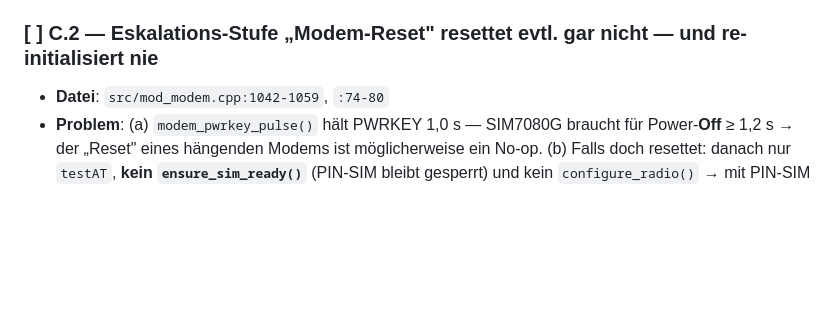
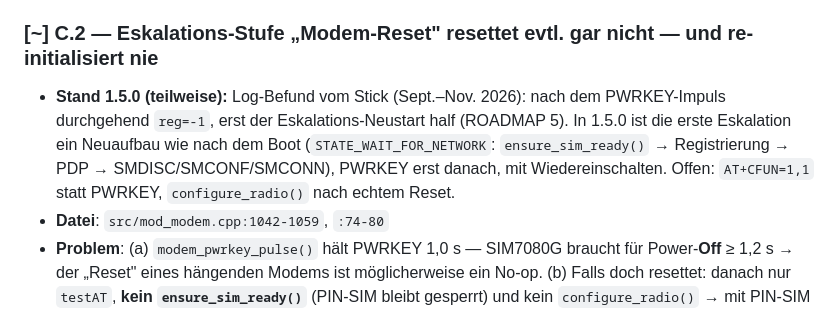
Before and after one commit to IDmate-app/IDTelemetry, a Markdown page: FIXES.md, the part around the change. GitHub-like rendering; blank space fills up the shorter version.

Commit message:
FIXES: C.2 teilweise erledigt

```diff
--- a/FIXES.md
+++ b/FIXES.md
@@ -200,7 +200,8 @@ Diese Fixes berühren Modem-Power, Sleep-Pfade, AP-Handling oder Cross-Core-Conc
 - **Warum [RISIKO]**: Auth kann den Besitzer aussperren; AP-Handling hat eine bekannte ipc0-PANIC-Geschichte (siehe C.4). Lockout-Fallback (z. B. Boot-Taste = Auth-Reset) einplanen.
 - **Schwere**: P1 · **Aufwand**: mittel-hoch + Testaufbau
 
-### [ ] C.2 — Eskalations-Stufe „Modem-Reset" resettet evtl. gar nicht — und re-initialisiert nie
+### [~] C.2 — Eskalations-Stufe „Modem-Reset" resettet evtl. gar nicht — und re-initialisiert nie
+- **Stand 1.5.0 (teilweise):** Log-Befund vom Stick (Sept.–Nov. 2026): nach dem PWRKEY-Impuls durchgehend `reg=-1`, erst der Eskalations-Neustart half (ROADMAP 5). In 1.5.0 ist die erste Eskalation ein Neuaufbau wie nach dem Boot (`STATE_WAIT_FOR_NETWORK`: `ensure_sim_ready()` → Registrierung → PDP → SMDISC/SMCONF/SMCONN), PWRKEY erst danach, mit Wiedereinschalten. Offen: `AT+CFUN=1,1` statt PWRKEY, `configure_radio()` nach echtem Reset.
 - **Datei**: `src/mod_modem.cpp:1042-1059`, `:74-80`
 - **Problem**: (a) `modem_pwrkey_pulse()` hält PWRKEY 1,0 s — SIM7080G braucht für Power-**Off** ≥ 1,2 s → der „Reset" eines hängenden Modems ist möglicherweise ein No-op. (b) Falls doch resettet: danach nur `testAT`, **kein `ensure_sim_ready()`** (PIN-SIM bleibt gesperrt) und kein `configure_radio()` → mit PIN-SIM können Stufe 2+3 nie gelingen → bis zu ~3 unnötige Full-Reboots pro Funkloch-Episode.
 - **Fix**: Reset deterministisch per `AT+CFUN=1,1`; danach `ensure_sim_ready()` + `configure_radio()`.
```
